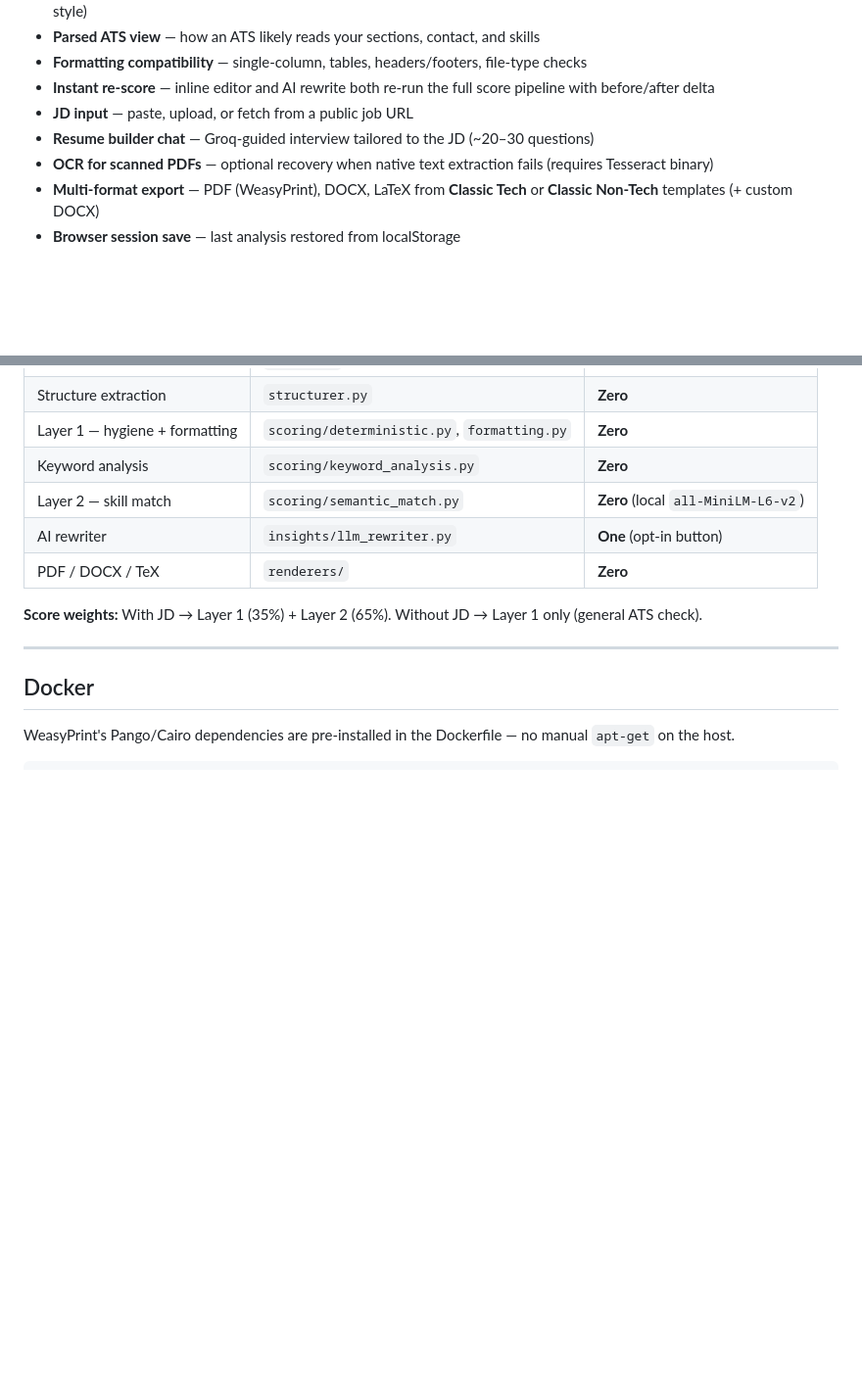
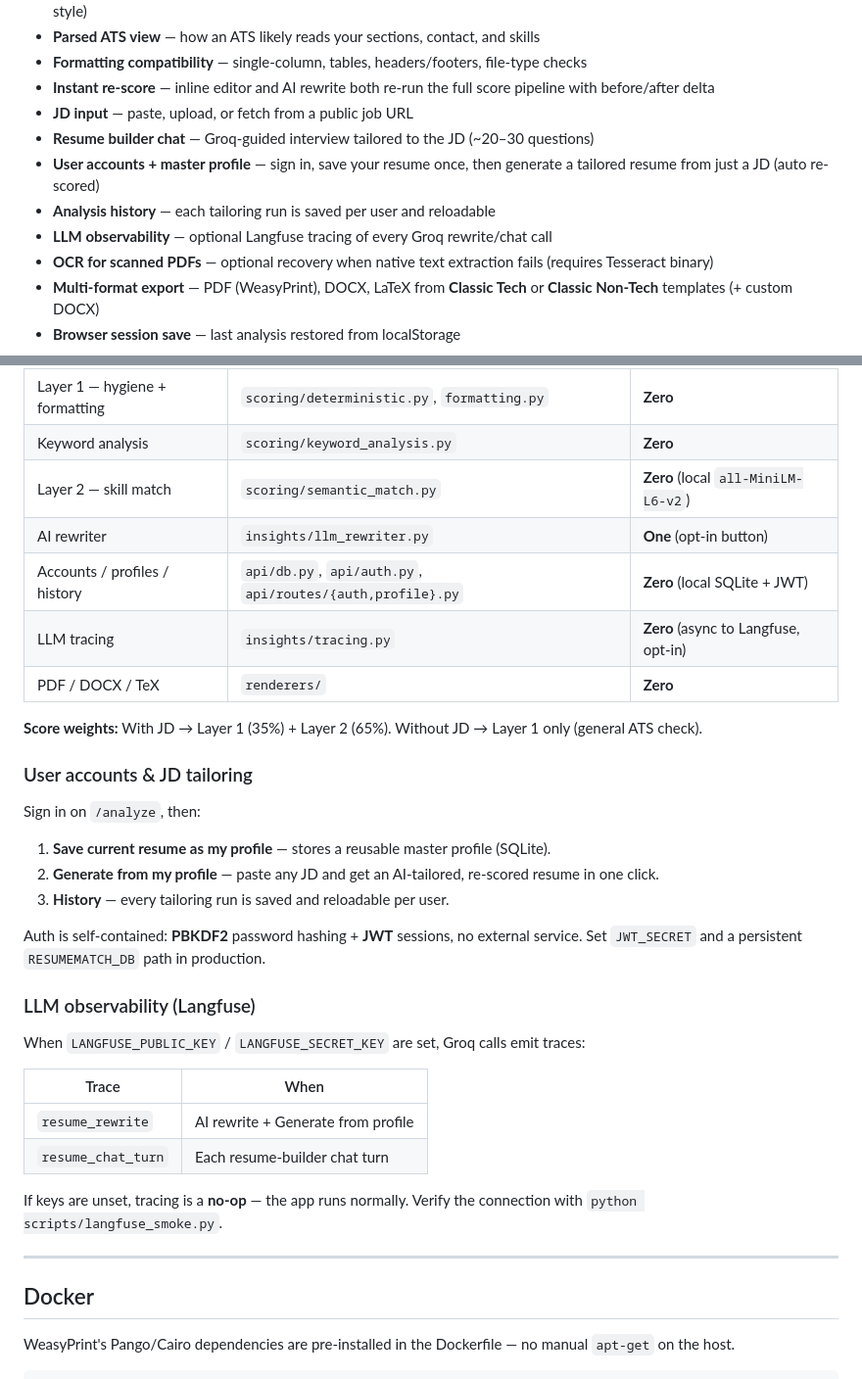
Before and after one commit to ayushanand27/ats-checker, a Markdown page: README.md, 2 parts joined by grey strips. Shown at 98% size. Drawn GitHub-style; blank space fills up the shorter version.

```diff
--- a/README.md
+++ b/README.md
@@ -19,6 +19,9 @@ ResumeMatch scores how well a resume matches a job description using industry-we
 - **Instant re-score** — inline editor and AI rewrite both re-run the full score pipeline with before/after delta
 - **JD input** — paste, upload, or fetch from a public job URL
 - **Resume builder chat** — Groq-guided interview tailored to the JD (~20–30 questions)
+- **User accounts + master profile** — sign in, save your resume once, then generate a tailored resume from just a JD (auto re-scored)
+- **Analysis history** — each tailoring run is saved per user and reloadable
+- **LLM observability** — optional Langfuse tracing of every Groq rewrite/chat call
 - **OCR for scanned PDFs** — optional recovery when native text extraction fails (requires Tesseract binary)
 - **Multi-format export** — PDF (WeasyPrint), DOCX, LaTeX from **Classic Tech** or **Classic Non-Tech** templates (+ custom DOCX)
 - **Browser session save** — last analysis restored from localStorage
@@ -97,9 +100,32 @@ Content generation and document rendering are **fully separated** — the same p
 | Keyword analysis | `scoring/keyword_analysis.py` | **Zero** |
 | Layer 2 — skill match | `scoring/semantic_match.py` | **Zero** (local `all-MiniLM-L6-v2`) |
 | AI rewriter | `insights/llm_rewriter.py` | **One** (opt-in button) |
+| Accounts / profiles / history | `api/db.py`, `api/auth.py`, `api/routes/{auth,profile}.py` | **Zero** (local SQLite + JWT) |
+| LLM tracing | `insights/tracing.py` | **Zero** (async to Langfuse, opt-in) |
 | PDF / DOCX / TeX | `renderers/` | **Zero** |
 
 **Score weights:** With JD → Layer 1 (35%) + Layer 2 (65%). Without JD → Layer 1 only (general ATS check).
+
+### User accounts & JD tailoring
+
+Sign in on `/analyze`, then:
+
+1. **Save current resume as my profile** — stores a reusable master profile (SQLite).
+2. **Generate from my profile** — paste any JD and get an AI-tailored, re-scored resume in one click.
+3. **History** — every tailoring run is saved and reloadable per user.
+
+Auth is self-contained: **PBKDF2** password hashing + **JWT** sessions, no external service. Set `JWT_SECRET` and a persistent `RESUMEMATCH_DB` path in production.
+
+### LLM observability (Langfuse)
+
+When `LANGFUSE_PUBLIC_KEY` / `LANGFUSE_SECRET_KEY` are set, Groq calls emit traces:
+
+| Trace | When |
+|-------|------|
+| `resume_rewrite` | AI rewrite + Generate from profile |
+| `resume_chat_turn` | Each resume-builder chat turn |
+
+If keys are unset, tracing is a **no-op** — the app runs normally. Verify the connection with `python scripts/langfuse_smoke.py`.
 
 ---
 
```
Also changed, not shown: other parts of README.md (+28 -9 lines).
